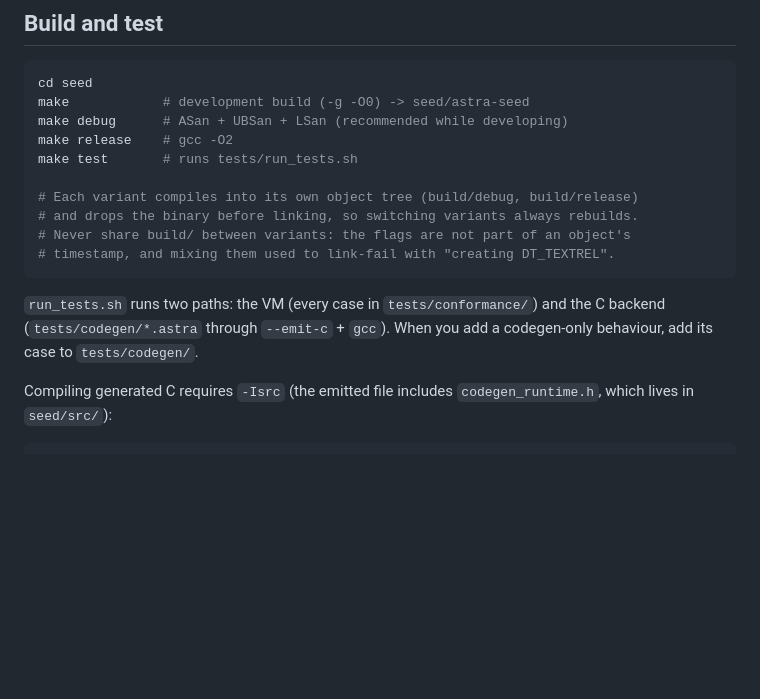
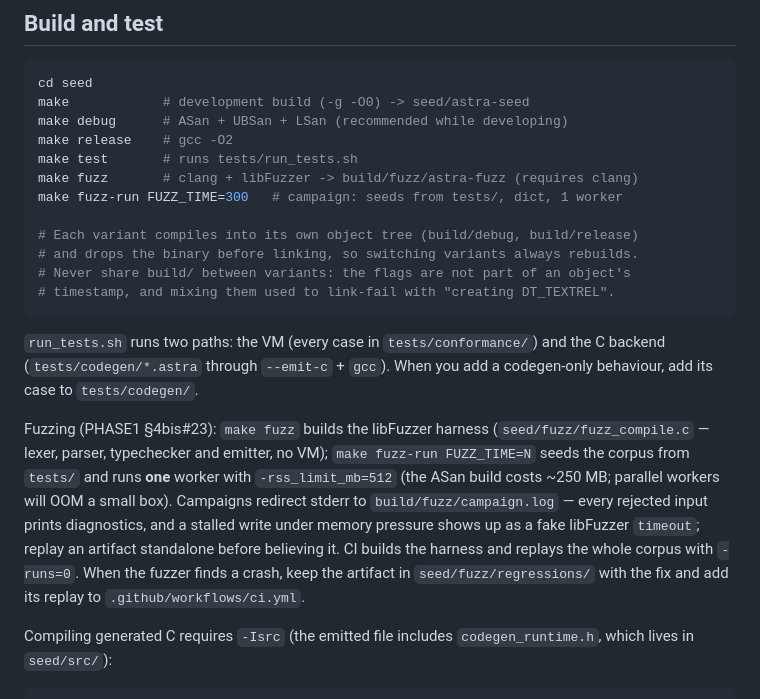
Before and after one commit to AsterrZep/Astra, a Markdown page: AGENTS.md, the part around the change. Rendered like a GitHub page; blank space fills up the shorter version.

```diff
--- a/AGENTS.md
+++ b/AGENTS.md
@@ -30,6 +30,8 @@ make            # development build (-g -O0) -> seed/astra-seed
 make debug      # ASan + UBSan + LSan (recommended while developing)
 make release    # gcc -O2
 make test       # runs tests/run_tests.sh
+make fuzz       # clang + libFuzzer -> build/fuzz/astra-fuzz (requires clang)
+make fuzz-run FUZZ_TIME=300   # campaign: seeds from tests/, dict, 1 worker
 
 # Each variant compiles into its own object tree (build/debug, build/release)
 # and drops the binary before linking, so switching variants always rebuilds.
@@ -40,6 +42,18 @@ make test       # runs tests/run_tests.sh
 `run_tests.sh` runs two paths: the VM (every case in `tests/conformance/`) and
 the C backend (`tests/codegen/*.astra` through `--emit-c` + `gcc`). When you add
 a codegen-only behaviour, add its case to `tests/codegen/`.
+
+Fuzzing (PHASE1 §4bis#23): `make fuzz` builds the libFuzzer harness
+(`seed/fuzz/fuzz_compile.c` — lexer, parser, typechecker and emitter, no VM);
+`make fuzz-run FUZZ_TIME=N` seeds the corpus from `tests/` and runs **one**
+worker with `-rss_limit_mb=512` (the ASan build costs ~250 MB; parallel
+workers will OOM a small box). Campaigns redirect stderr to
+`build/fuzz/campaign.log` — every rejected input prints diagnostics, and a
+stalled write under memory pressure shows up as a fake libFuzzer `timeout`;
+replay an artifact standalone before believing it. CI builds the harness and
+replays the whole corpus with `-runs=0`. When the fuzzer finds a crash, keep
+the artifact in `seed/fuzz/regressions/` with the fix and add its replay to
+`.github/workflows/ci.yml`.
 
 Compiling generated C requires `-Isrc` (the emitted file includes
 `codegen_runtime.h`, which lives in `seed/src/`):
```
Also changed, not shown: CHANGELOG.md (+8 -0 lines), Documentacion/PHASE1_PROGRESS.md (+5 -3 lines).
